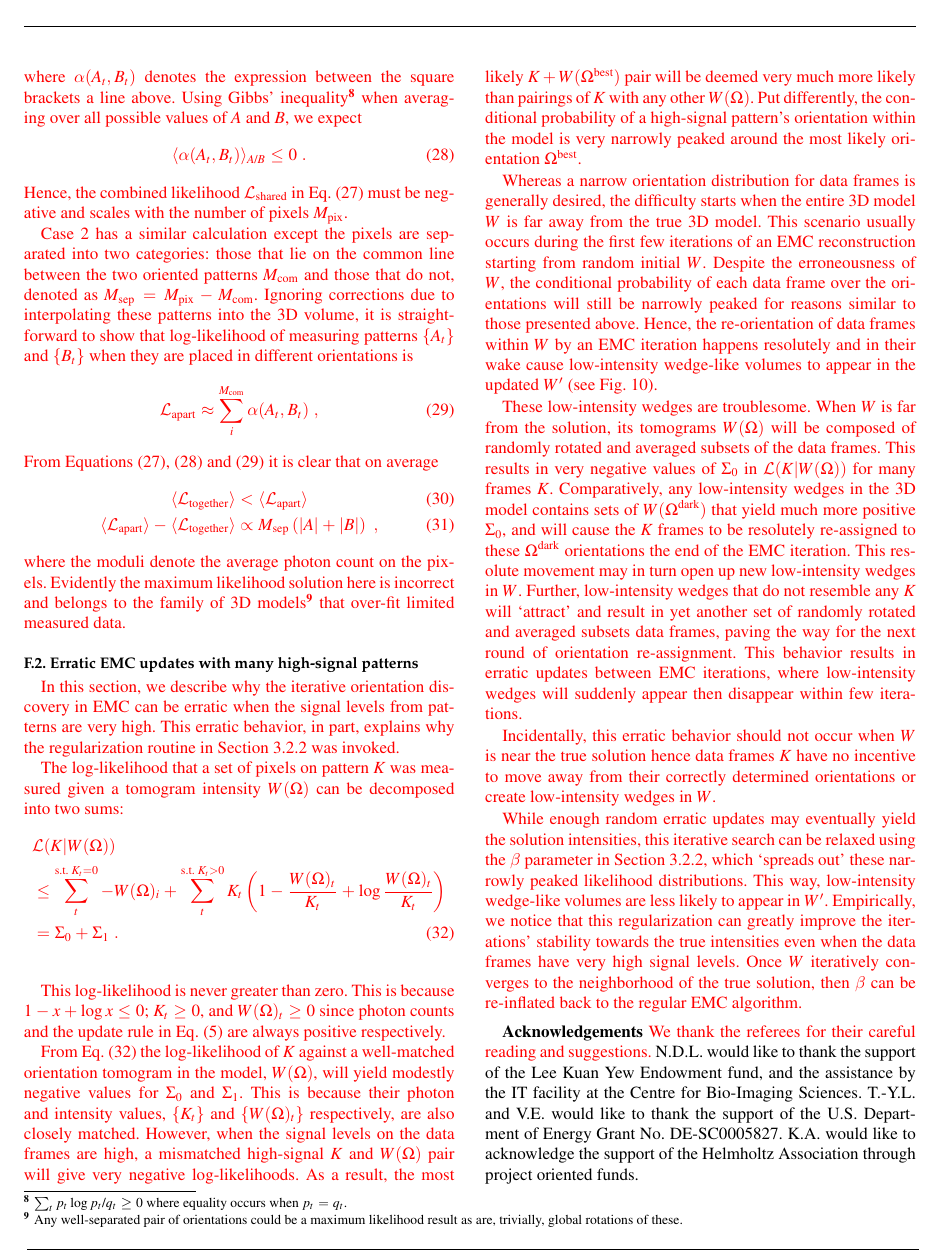
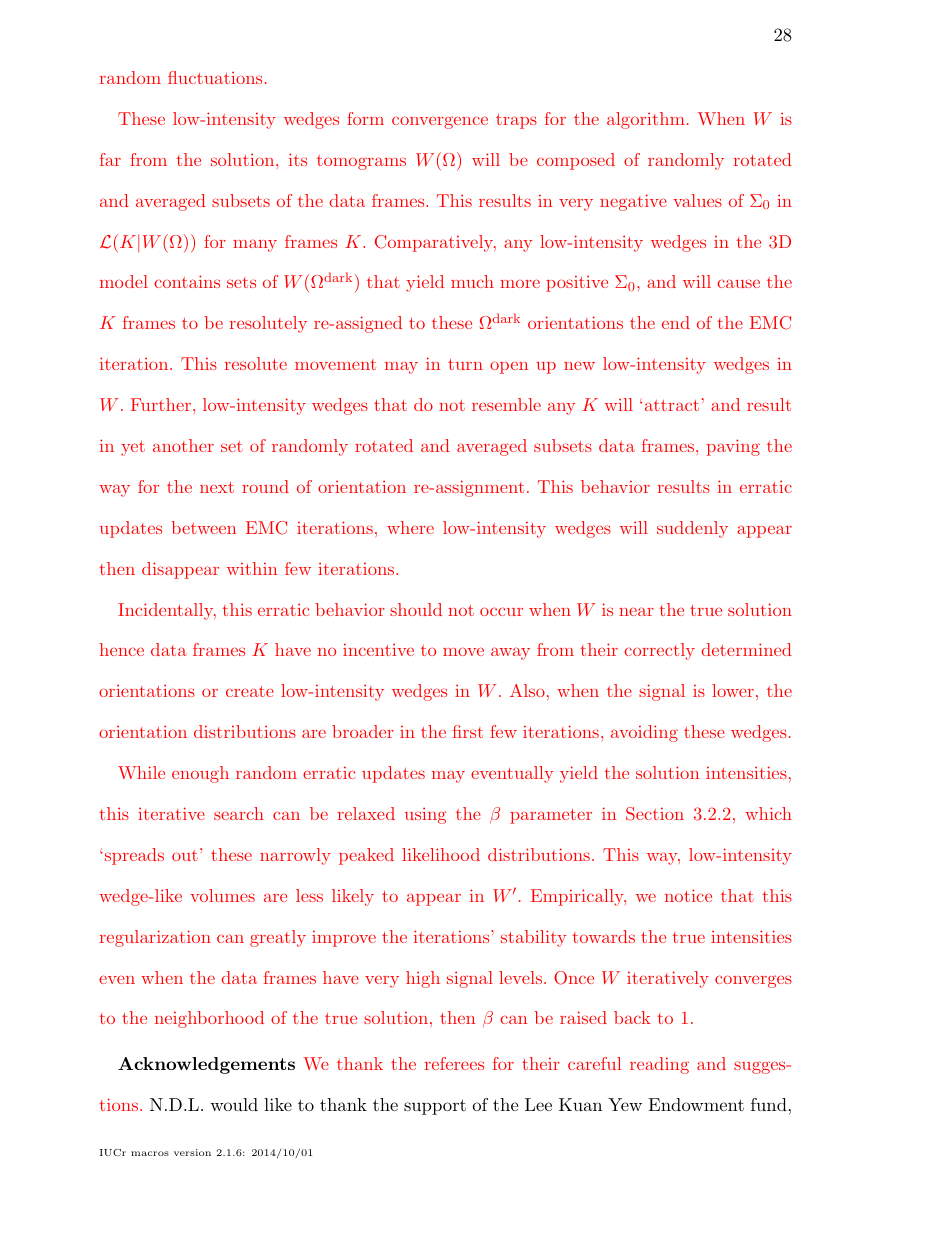
Before and after one commit to duaneloh/Dragonfly, a LaTeX document (paper/EMC.ltx): page 9 of 15 before the commit and page 28 of 42 after it. Compiled offline with pdfLaTeX.

Commit message:
paper: Some reqording of Appendix F. Resized figures in wedge figures. Updated synopsis.

```diff
--- a/paper/EMC.ltx
+++ b/paper/EMC.ltx
@@ -5,7 +5,8 @@
 % Version 1.6 (28 March 2013)
 %------------------------------------------------------------------------------
 
-\documentclass[]{iucr}              % DO NOT DELETE THIS LINE
+%\documentclass[]{iucr}              % DO NOT DELETE THIS LINE
+\documentclass[preprint]{iucr}              % DO NOT DELETE THIS LINE
      %-------------------------------------------------------------------------
      % Information about journal to which submitted
      %-------------------------------------------------------------------------
@@ -505,17 +506,17 @@ The log-likelihood that a set of pixels on pattern $K$ was measured given a tomo
 \end{align}
 }
 
-\corr{This log-likelihood is never greater than zero. This is because $1-x +\log{x} \leq 0$; $K_t \geq 0$, and $W(\Omega)_t\geq 0$ since photon counts and the update rule in Eq. \eqref{eqn:wupdate} are always positive respectively.}
+\corr{This log-likelihood is never greater than zero. This is because $1-x +\log{x} \leq 0$; $K_t \geq 0$, and $W(\Omega)_t\geq 0$ since photon counts and the tomograms updated by Eq. \eqref{eqn:wupdate} are always positive respectively.}
 
-\corr{From Eq. \eqref{eqn:stability5} the log-likelihood of $K$ against a well-matched orientation tomogram in the model, $W(\Omega)$, will yield modestly negative values for $\Sigma_0$ and $\Sigma_1$. This is because their photon and intensity values, $\{K_t\}$ and $\{W(\Omega)_t\}$ respectively, are also closely matched. However, when the signal levels on the data frames are high, a mismatched high-signal $K$ and $W(\Omega)$ pair will give very negative log-likelihoods. As a result, the most likely $K+W(\Omega^{\text{best}})$ pair will be deemed very much more likely than pairings of $K$ with any other $W(\Omega)$. Put differently, the conditional probability of a high-signal pattern's orientation within the model is very narrowly peaked around the most likely orientation $\Omega^{\text{best}}$.}
+\corr{For a pattern with very high signal, the conditional probability distribution is very narrowly peaked around the most likely orientation $\Omega^{\text{best}}$. From Eq.~\eqref{eqn:stability5} the log-likelihood of $K$ against a well-matched orientation tomogram in the model, $W(\Omega)$, will yield modestly negative values for $\Sigma_0$ and $\Sigma_1$. This is because their photon and intensity values, $\{K_t\}$ and $\{W(\Omega)_t\}$ respectively, are also closely matched. However, when the signal levels on the data frames are high, a mismatched high-signal $K$ and $W(\Omega)$ pair will give very negative log-likelihoods. As a result, the most likely $K+W(\Omega^{\text{best}})$ pair will be deemed very much more likely than pairings of $K$ with any other $W(\Omega)$.}
 
-\corr{Whereas a narrow orientation distribution for data frames is generally desired, the difficulty starts when the entire 3D model $W$ is far away from the true 3D model. This scenario usually occurs during the first few iterations of an EMC reconstruction starting from random initial $W$. Despite the erroneousness of $W$, the conditional probability of each data frame over the orientations will still be narrowly peaked for reasons similar to those presented above. Hence, the re-orientation of data frames within $W$ by an EMC iteration happens resolutely and in their wake cause low-intensity wedge-like volumes to appear in the updated $W^\prime$ (see Fig. \ref{fig:breakdown}).}
+\corr{While a narrow orientation distribution for data frames is generally desired, the difficulty starts when the entire 3D model $W$ is far away from the true 3D model. This scenario usually occurs during the first few iterations of an EMC reconstruction starting from random initial $W$. Despite the erroneousness of $W$, the conditional probability of each data frame over the orientations will still be narrowly peaked for reasons similar to those presented above. Hence, the re-orientation of data frames within $W$ by an EMC iteration happens resolutely and, in their wake, cause low-intensity wedge-like volumes to appear in the updated $W^\prime$ (see Fig.~\ref{fig:breakdown}), purely due to random fluctuations.}
 
-\corr{These low-intensity wedges are troublesome. When $W$ is far from the solution, its tomograms $W(\Omega)$ will be composed of randomly rotated and averaged subsets of the data frames. This results in very negative values of $\Sigma_0$ in $\mathcal{L}(K|W(\Omega))$ for many frames $K$. Comparatively, any low-intensity wedges in the 3D model contains sets of $W(\Omega^{\text{dark}})$ that yield much more positive $\Sigma_0$, and will cause the $K$ frames to be resolutely re-assigned to these $\Omega^{\text{dark}}$ orientations the end of the EMC iteration. This resolute movement may in turn open up new low-intensity wedges in $W$. Further, low-intensity wedges that do not resemble any $K$ will `attract' and result in yet another set of randomly rotated and averaged subsets data frames, paving the way for the next round of orientation re-assignment. This behavior results in erratic updates between EMC iterations, where low-intensity wedges will suddenly appear then disappear within few iterations.}
+\corr{These low-intensity wedges form convergence traps for the algorithm. When $W$ is far from the solution, its tomograms $W(\Omega)$ will be composed of randomly rotated and averaged subsets of the data frames. This results in very negative values of $\Sigma_0$ in $\mathcal{L}(K|W(\Omega))$ for many frames $K$. Comparatively, any low-intensity wedges in the 3D model contains sets of $W(\Omega^{\text{dark}})$ that yield much more positive $\Sigma_0$, and will cause the $K$ frames to be resolutely re-assigned to these $\Omega^{\text{dark}}$ orientations the end of the EMC iteration. This resolute movement may in turn open up new low-intensity wedges in $W$. Further, low-intensity wedges that do not resemble any $K$ will `attract' and result in yet another set of randomly rotated and averaged subsets data frames, paving the way for the next round of orientation re-assignment. This behavior results in erratic updates between EMC iterations, where low-intensity wedges will suddenly appear then disappear within few iterations.}
 
-\corr{Incidentally, this erratic behavior should not occur when $W$ is near the true solution hence data frames $K$ have no incentive to move away from their correctly determined orientations or create low-intensity wedges in $W$.}
+\corr{Incidentally, this erratic behavior should not occur when $W$ is near the true solution hence data frames $K$ have no incentive to move away from their correctly determined orientations or create low-intensity wedges in $W$. Also, when the signal is lower, the orientation distributions are broader in the first few iterations, avoiding these wedges.}
 
-\corr{While enough random erratic updates may eventually yield the solution intensities, this iterative search can be relaxed using the $\beta$ parameter in Section \ref{subsec:regularization}, which `spreads out' these narrowly peaked likelihood distributions. This way, low-intensity wedge-like volumes are less likely to appear in $W^\prime$. Empirically, we notice that this regularization can greatly improve the iterations' stability towards the true intensities even when the data frames have very high signal levels. Once $W$ iteratively converges to the neighborhood of the true solution, then $\beta$ can be re-inflated back to the regular EMC algorithm.}
+\corr{While enough random erratic updates may eventually yield the solution intensities, this iterative search can be relaxed using the $\beta$ parameter in Section \ref{subsec:regularization}, which `spreads out' these narrowly peaked likelihood distributions. This way, low-intensity wedge-like volumes are less likely to appear in $W^\prime$. Empirically, we notice that this regularization can greatly improve the iterations' stability towards the true intensities even when the data frames have very high signal levels. Once $W$ iteratively converges to the neighborhood of the true solution, then $\beta$ can be raised back to 1.}
 
      %-------------------------------------------------------------------------
      % The back matter of the paper - acknowledgements and references
```
Also changed, not shown: paper/EMC.ltx (19 more changed lines).
